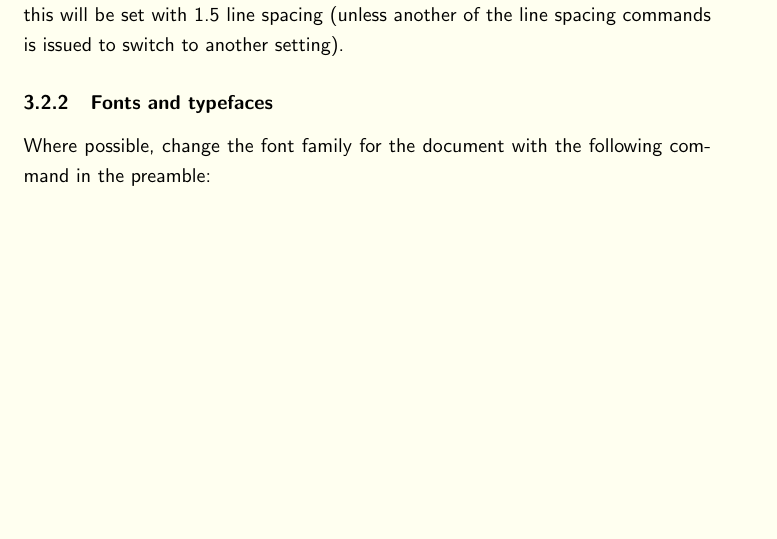
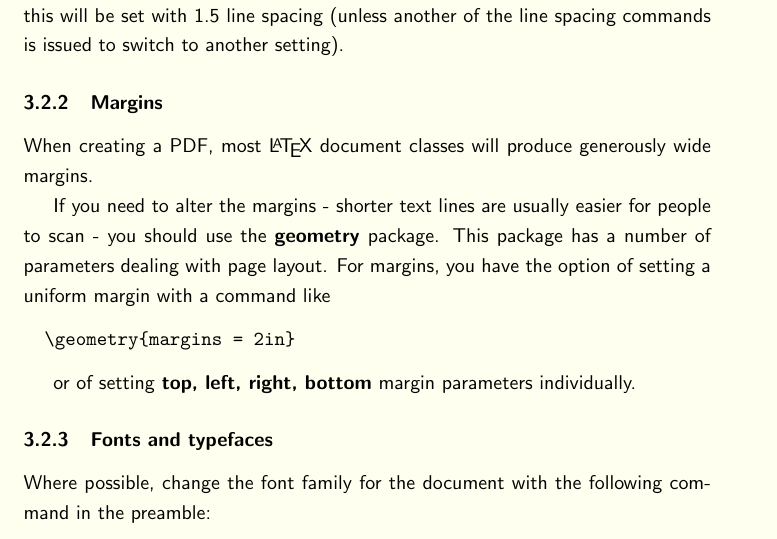
Before and after one commit to UCL/latex-math-a11y, a LaTeX document (testingaccessibility.tex): part of page 3 of 7, cut so that both start at the same text, the shorter picture padded with empty space. Compiled offline with pdfLaTeX.

Commit message:
Added recommendations on setting margins using geometry.

```diff
--- a/testingaccessibility.tex
+++ b/testingaccessibility.tex
@@ -114,6 +114,19 @@ of contents is included to increase accessibility.
 Set line spacing for your documents to one and a half lines using the package \emph{setspace}.  This makes available the command
 \emph{\textbackslash onehalfspace}.  All text following this will be set with 1.5 line spacing (unless another
 of the line spacing commands is issued to switch to another setting).
+
+\hypertarget{margins}{%
+\subsubsection{Margins}\label{margins}}
+
+When creating a PDF, most \LaTeX{} document classes will produce generously wide margins.
+
+If you need to alter the margins - shorter text lines are usually easier for people to scan - you should use the \emph{geometry} package.  This package has a number of parameters dealing with page layout.  For margins, you have the option of setting a uniform margin with a command like
+
+\begin{verbatim}
+  \geometry{margins = 2in}
+\end{verbatim}
+
+or of setting \emph{top, left, right, bottom} margin parameters individually.
 
 \hypertarget{fonts-and-typefaces}{%
 \subsubsection{Fonts and typefaces}\label{fonts-and-typefaces}}
```
